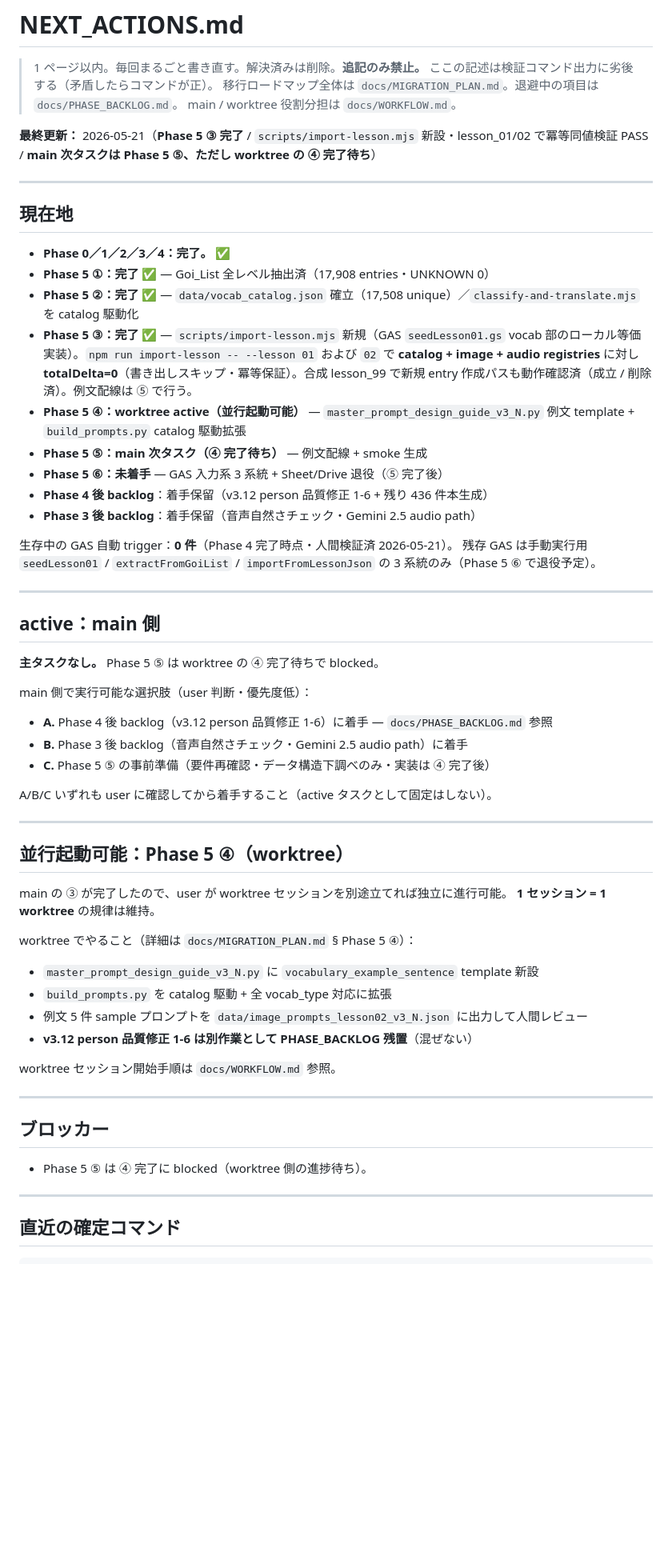
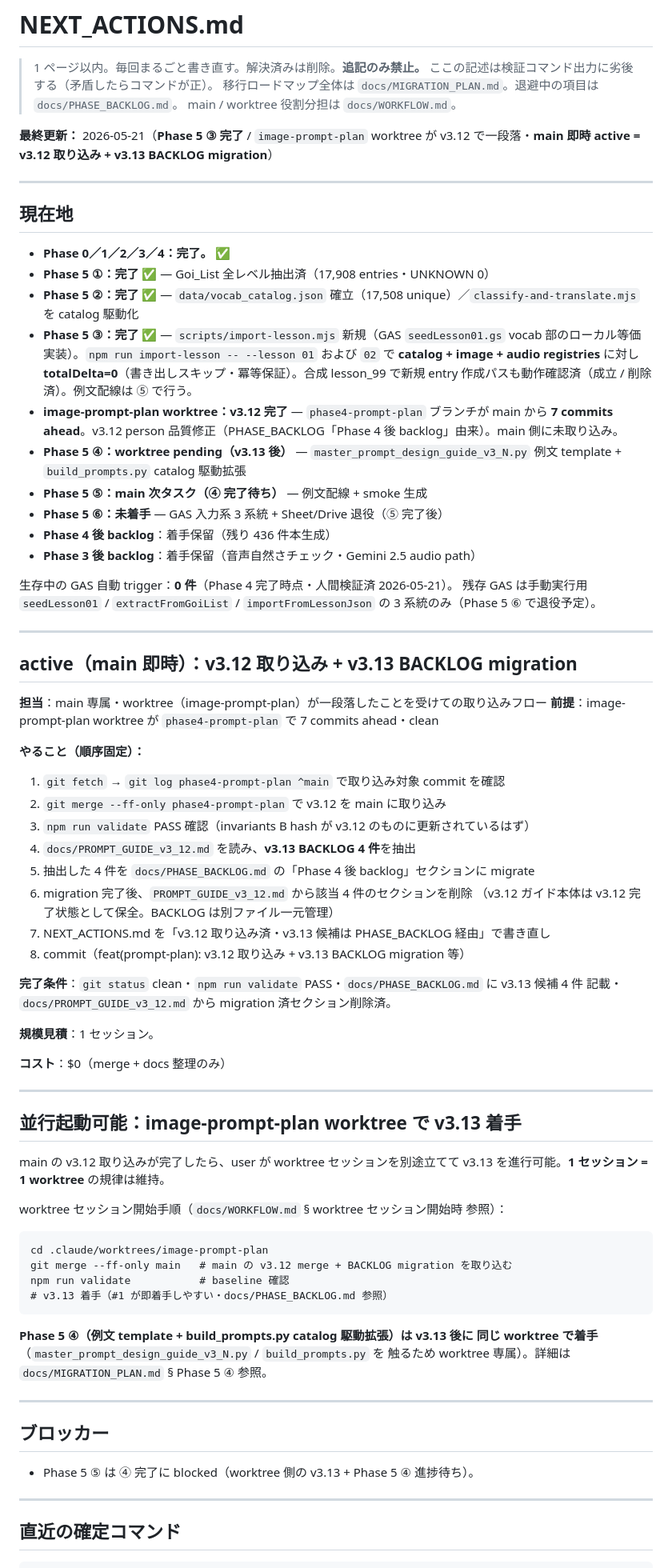
Before and after one commit to popJteacher/japanese-lesson-creator, a Markdown page: NEXT_ACTIONS.md, the part around the change. Shown at 80% size. Rendered like a GitHub page; blank space fills up the shorter version.

Commit message:
docs: NEXT_ACTIONS に v3.12 取り込み + v3.13 BACKLOG migration を main 即時 active として記載
image-prompt-plan worktree が phase4-prompt-plan ブランチで 7 commits ahead に到達
（v3.12 + v3.12.1 で person 品質修正 1-6 を完了）。main 側で取り込み + BACKLOG 整理が
未着手だったため、新 main セッションが自動で拾えるよう NEXT_ACTIONS に明文化した。

handoff_archive.md には残さない（NEXT_ACTIONS は完了次第 main セッションが再度書き直す
ため・恒久的な過去判断ではない）。

Co-Authored-By: Claude Opus 4.7 (1M context) <noreply@anthropic.com>

````diff
--- a/NEXT_ACTIONS.md
+++ b/NEXT_ACTIONS.md
@@ -5,7 +5,7 @@
 > 移行ロードマップ全体は `docs/MIGRATION_PLAN.md`。退避中の項目は `docs/PHASE_BACKLOG.md`。
 > main / worktree 役割分担は `docs/WORKFLOW.md`。
 
-**最終更新：** 2026-05-21（**Phase 5 ③ 完了** / `scripts/import-lesson.mjs` 新設・lesson_01/02 で冪等同値検証 PASS / **main 次タスクは Phase 5 ⑤、ただし worktree の ④ 完了待ち**）
+**最終更新：** 2026-05-21（**Phase 5 ③ 完了** / `image-prompt-plan` worktree が v3.12 で一段落・**main 即時 active = v3.12 取り込み + v3.13 BACKLOG migration**）
 
 ---
 
@@ -15,10 +15,11 @@
 - **Phase 5 ①：完了** ✅ — Goi_List 全レベル抽出済（17,908 entries・UNKNOWN 0）
 - **Phase 5 ②：完了** ✅ — `data/vocab_catalog.json` 確立（17,508 unique）／`classify-and-translate.mjs` を catalog 駆動化
 - **Phase 5 ③：完了** ✅ — `scripts/import-lesson.mjs` 新規（GAS `seedLesson01.gs` vocab 部のローカル等価実装）。`npm run import-lesson -- --lesson 01` および `02` で **catalog + image + audio registries** に対し **totalDelta=0**（書き出しスキップ・冪等保証）。合成 lesson_99 で新規 entry 作成パスも動作確認済（成立 / 削除済）。例文配線は ⑤ で行う。
-- **Phase 5 ④：worktree active（並行起動可能）** — `master_prompt_design_guide_v3_N.py` 例文 template + `build_prompts.py` catalog 駆動拡張
+- **image-prompt-plan worktree：v3.12 完了** — `phase4-prompt-plan` ブランチが main から **7 commits ahead**。v3.12 person 品質修正（PHASE_BACKLOG「Phase 4 後 backlog」由来）。main 側に未取り込み。
+- **Phase 5 ④：worktree pending（v3.13 後）** — `master_prompt_design_guide_v3_N.py` 例文 template + `build_prompts.py` catalog 駆動拡張
 - **Phase 5 ⑤：main 次タスク（④ 完了待ち）** — 例文配線 + smoke 生成
 - **Phase 5 ⑥：未着手** — GAS 入力系 3 系統 + Sheet/Drive 退役（⑤ 完了後）
-- **Phase 4 後 backlog**：着手保留（v3.12 person 品質修正 1-6 + 残り 436 件本生成）
+- **Phase 4 後 backlog**：着手保留（残り 436 件本生成）
 - **Phase 3 後 backlog**：着手保留（音声自然さチェック・Gemini 2.5 audio path）
 
 生存中の GAS 自動 trigger：**0 件**（Phase 4 完了時点・人間検証済 2026-05-21）。
@@ -27,39 +28,54 @@
 
 ---
 
-## active：main 側
+## active（main 即時）：v3.12 取り込み + v3.13 BACKLOG migration
 
-**主タスクなし。** Phase 5 ⑤ は worktree の ④ 完了待ちで blocked。
+**担当**：main 専属・worktree（image-prompt-plan）が一段落したことを受けての取り込みフロー
+**前提**：image-prompt-plan worktree が `phase4-prompt-plan` で 7 commits ahead・clean
 
-main 側で実行可能な選択肢（user 判断・優先度低）：
+**やること（順序固定）：**
 
-- **A.** Phase 4 後 backlog（v3.12 person 品質修正 1-6）に着手 — `docs/PHASE_BACKLOG.md` 参照
-- **B.** Phase 3 後 backlog（音声自然さチェック・Gemini 2.5 audio path）に着手
-- **C.** Phase 5 ⑤ の事前準備（要件再確認・データ構造下調べのみ・実装は ④ 完了後）
+1. `git fetch` → `git log phase4-prompt-plan ^main` で取り込み対象 commit を確認
+2. `git merge --ff-only phase4-prompt-plan` で v3.12 を main に取り込み
+3. `npm run validate` PASS 確認（invariants B hash が v3.12 のものに更新されているはず）
+4. `docs/PROMPT_GUIDE_v3_12.md` を読み、**v3.13 BACKLOG 4 件**を抽出
+5. 抽出した 4 件を `docs/PHASE_BACKLOG.md` の「Phase 4 後 backlog」セクションに migrate
+6. migration 完了後、`PROMPT_GUIDE_v3_12.md` から該当 4 件のセクションを削除
+   （v3.12 ガイド本体は v3.12 完了状態として保全。BACKLOG は別ファイル一元管理）
+7. NEXT_ACTIONS.md を「v3.12 取り込み済・v3.13 候補は PHASE_BACKLOG 経由」で書き直し
+8. commit（feat(prompt-plan): v3.12 取り込み + v3.13 BACKLOG migration 等）
 
-A/B/C いずれも user に確認してから着手すること（active タスクとして固定はしない）。
+**完了条件**：`git status` clean・`npm run validate` PASS・`docs/PHASE_BACKLOG.md` に v3.13 候補 4 件 記載・`docs/PROMPT_GUIDE_v3_12.md` から migration 済セクション削除済。
+
+**規模見積**：1 セッション。
+
+**コスト**：$0（merge + docs 整理のみ）
 
 ---
 
-## 並行起動可能：Phase 5 ④（worktree）
+## 並行起動可能：image-prompt-plan worktree で v3.13 着手
 
-main の ③ が完了したので、user が worktree セッションを別途立てれば独立に進行可能。
-**1 セッション = 1 worktree** の規律は維持。
+main の v3.12 取り込みが完了したら、user が worktree セッションを別途立てて
+v3.13 を進行可能。**1 セッション = 1 worktree** の規律は維持。
 
-worktree でやること（詳細は `docs/MIGRATION_PLAN.md` § Phase 5 ④）：
+worktree セッション開始手順（`docs/WORKFLOW.md` § worktree セッション開始時 参照）：
 
-- `master_prompt_design_guide_v3_N.py` に `vocabulary_example_sentence` template 新設
-- `build_prompts.py` を catalog 駆動 + 全 vocab_type 対応に拡張
-- 例文 5 件 sample プロンプトを `data/image_prompts_lesson02_v3_N.json` に出力して人間レビュー
-- **v3.12 person 品質修正 1-6 は別作業として PHASE_BACKLOG 残置**（混ぜない）
+```
+cd .claude/worktrees/image-prompt-plan
+git merge --ff-only main   # main の v3.12 merge + BACKLOG migration を取り込む
+npm run validate           # baseline 確認
+# v3.13 着手（#1 が即着手しやすい・docs/PHASE_BACKLOG.md 参照）
+```
 
-worktree セッション開始手順は `docs/WORKFLOW.md` 参照。
+**Phase 5 ④（例文 template + build_prompts.py catalog 駆動拡張）は v3.13 後に
+同じ worktree で着手**（`master_prompt_design_guide_v3_N.py` / `build_prompts.py` を
+触るため worktree 専属）。詳細は `docs/MIGRATION_PLAN.md` § Phase 5 ④ 参照。
 
 ---
 
 ## ブロッカー
 
-- Phase 5 ⑤ は ④ 完了に blocked（worktree 側の進捗待ち）。
+- Phase 5 ⑤ は ④ 完了に blocked（worktree 側の v3.13 + Phase 5 ④ 進捗待ち）。
 
 ---
 
````
